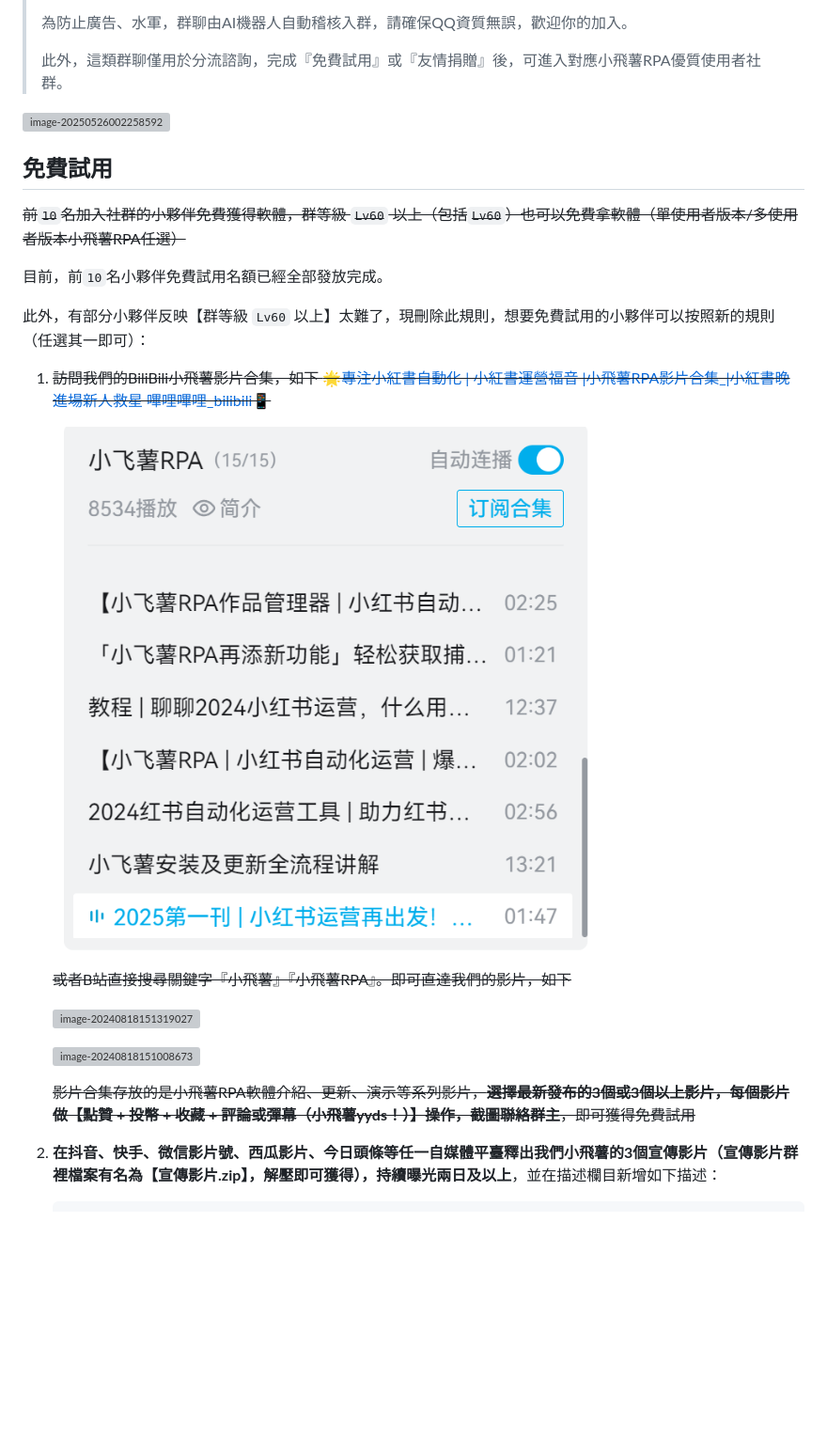
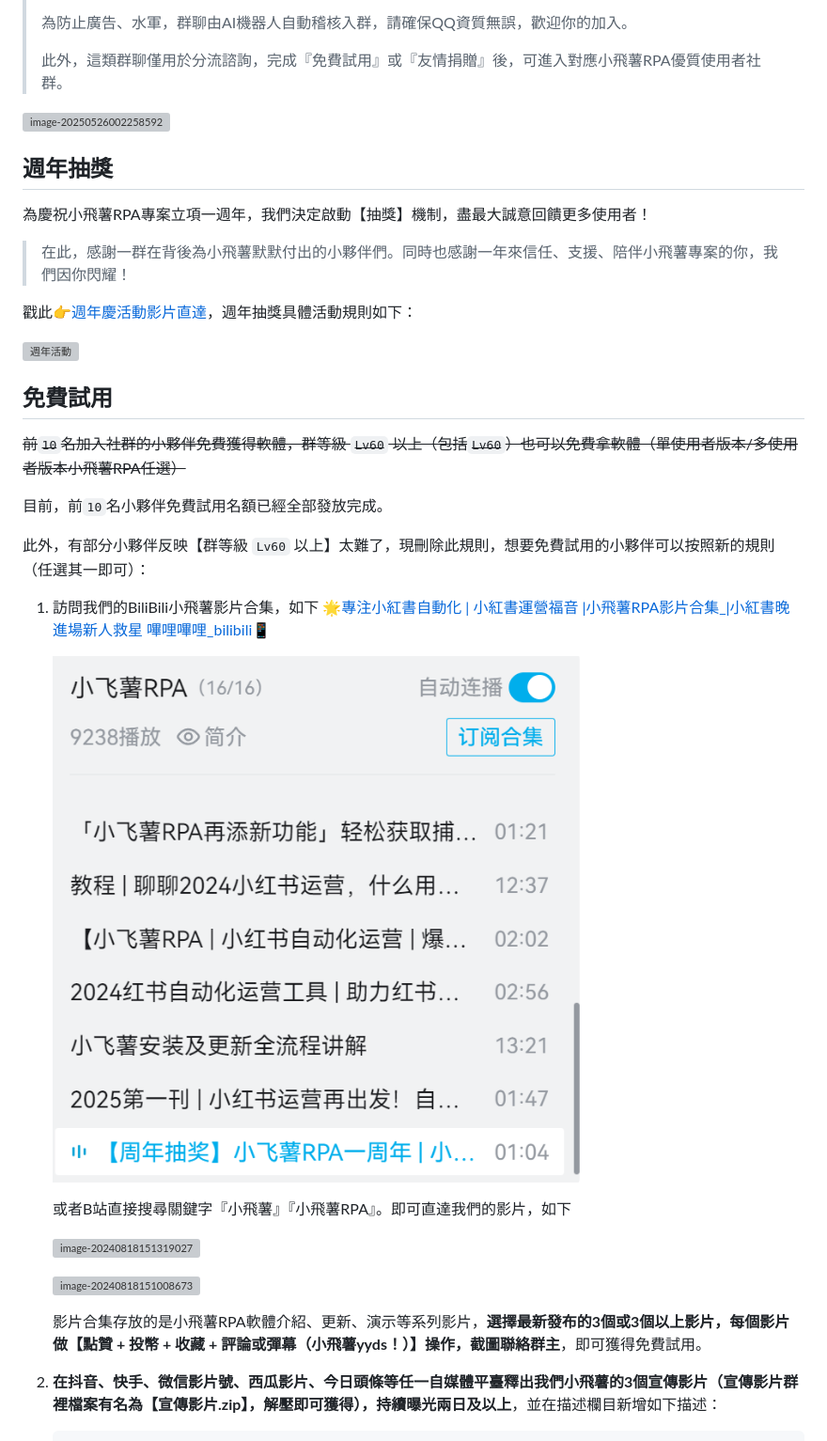
Before and after one commit to Jici-Zeroten/XiaoFeiShu, a Markdown page: zh-tw.md, the part around the change. Shown: that part at 94% size. Drawn GitHub-style; pictures changed too: README/image-20250702001815276.png (added); blank space fills up the shorter version; grey boxes are pictures that could not be loaded.

```diff
--- a/zh-tw.md
+++ b/zh-tw.md
@@ -270,6 +270,16 @@ A：可以，小飛薯提供的是一套小紅書運營自動化通用解決方
 
 ![image-20250526002258592](README/image-20250526002258592.png)
 
+## 週年抽獎
+
+為慶祝小飛薯RPA專案立項一週年，我們決定啟動【抽獎】機制，盡最大誠意回饋更多使用者！
+
+> 在此，感謝一群在背後為小飛薯默默付出的小夥伴們。同時也感謝一年來信任、支援、陪伴小飛薯專案的你，我們因你閃耀！
+
+戳此👉[週年慶活動影片直達](https://www.bilibili.com/video/BV1J73Hz6Em4/)，週年抽獎具體活動規則如下：
+
+![週年活動](README/週年活動.png)
+
 ## 免費試用
 
 ~~前`10`名加入社群的小夥伴免費獲得軟體，群等級 `Lv60` 以上（包括`Lv60`）也可以免費拿軟體（單使用者版本/多使用者版本小飛薯RPA任選）~~
@@ -278,18 +288,18 @@ A：可以，小飛薯提供的是一套小紅書運營自動化通用解決方
 
 此外，有部分小夥伴反映【群等級 `Lv60` 以上】太難了，現刪除此規則，想要免費試用的小夥伴可以按照新的規則（任選其一即可）：
 
-1. ~~訪問我們的BiliBili小飛薯影片合集，如下
-    [🌟專注小紅書自動化 | 小紅書運營福音 |小飛薯RPA影片合集_|小紅書晚進場新人救星 嗶哩嗶哩_bilibili📱](https://www.bilibili.com/video/BV1LFfnY6E9b)~~
+1. 訪問我們的BiliBili小飛薯影片合集，如下
+    [🌟專注小紅書自動化 | 小紅書運營福音 |小飛薯RPA影片合集_|小紅書晚進場新人救星 嗶哩嗶哩_bilibili📱](https://www.bilibili.com/video/BV1LFfnY6E9b)
 
-    ![image-20250527183835040](README/image-20250527183835040.png)
+    ![image-20250702001815276](README/image-20250702001815276.png)
 
-    ~~或者B站直接搜尋關鍵字『小飛薯』『小飛薯RPA』。即可直達我們的影片，如下~~
+    或者B站直接搜尋關鍵字『小飛薯』『小飛薯RPA』。即可直達我們的影片，如下
 
     ![image-20240818151319027](README/image-20240818151319027.png)
 
     ![image-20240818151008673](README/image-20240818151008673.png)
 
-    ~~影片合集存放的是小飛薯RPA軟體介紹、更新、演示等系列影片，__選擇最新發布的3個或3個以上影片，每個影片做【點贊 + 投幣 + 收藏 + 評論或彈幕（小飛薯yyds！）】操作，截圖聯絡群主__，即可獲得免費試用~~
+    影片合集存放的是小飛薯RPA軟體介紹、更新、演示等系列影片，__選擇最新發布的3個或3個以上影片，每個影片做【點贊 + 投幣 + 收藏 + 評論或彈幕（小飛薯yyds！）】操作，截圖聯絡群主__，即可獲得免費試用。
 
  2. __在抖音、快手、微信影片號、西瓜影片、今日頭條等任一自媒體平臺釋出我們小飛薯的3個宣傳影片（宣傳影片群裡檔案有名為【宣傳影片.zip】，解壓即可獲得），持續曝光兩日及以上__，並在描述欄目新增如下描述：
 
```
Also changed, not shown: README.md (+15 -5 lines), README/周年活动.png (added).
